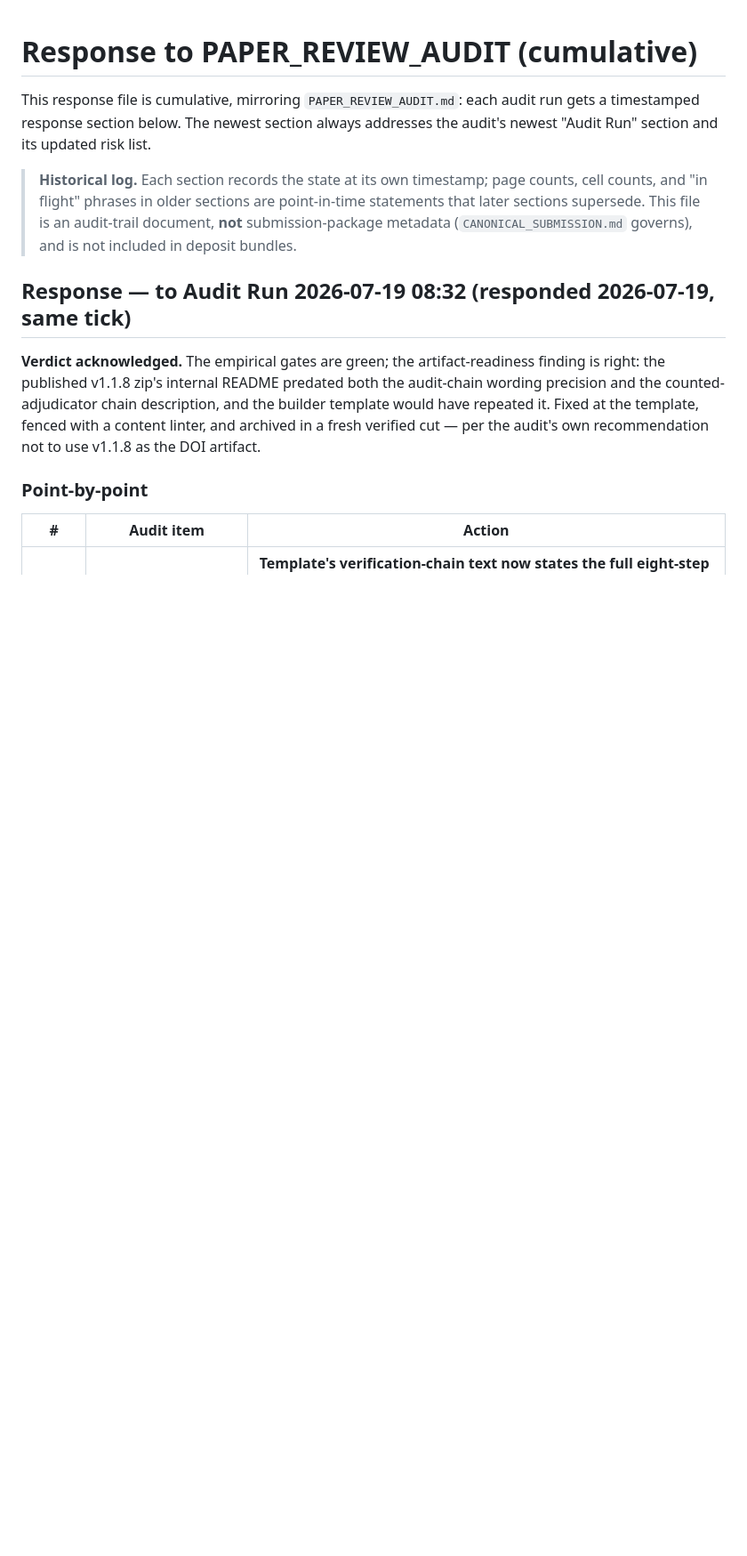
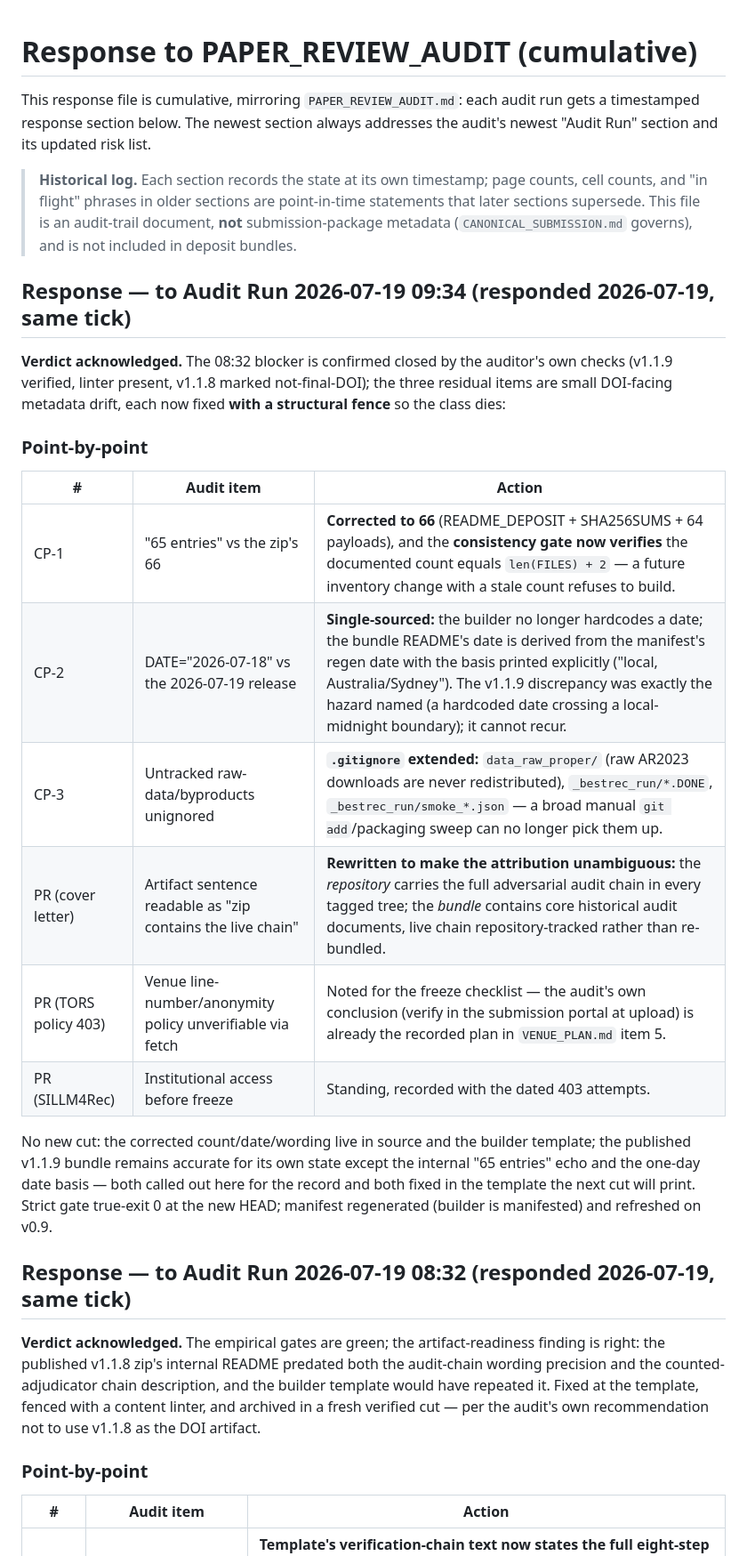
Before and after one commit to Ray0419/bestrec-sota-results, a Markdown page: RESPONSE_TO_PAPER_REVIEW_AUDIT.md, the part around the change. Shown at 89% size. GitHub-like rendering; blank space fills up the shorter version.

Commit message:
Respond to audit run 2026-07-19 09:34 (count/date/ignore/attribution fixed with fences)
Co-Authored-By: Claude Fable 5 <noreply@anthropic.com>

```diff
--- a/RESPONSE_TO_PAPER_REVIEW_AUDIT.md
+++ b/RESPONSE_TO_PAPER_REVIEW_AUDIT.md
@@ -8,6 +8,29 @@ timestamped response section below. The newest section always addresses the audi
 > cell counts, and "in flight" phrases in older sections are point-in-time statements that
 > later sections supersede. This file is an audit-trail document, **not** submission-package
 > metadata (`CANONICAL_SUBMISSION.md` governs), and is not included in deposit bundles.
+
+## Response — to Audit Run 2026-07-19 09:34 (responded 2026-07-19, same tick)
+
+**Verdict acknowledged.** The 08:32 blocker is confirmed closed by the auditor's own checks
+(v1.1.9 verified, linter present, v1.1.8 marked not-final-DOI); the three residual items are
+small DOI-facing metadata drift, each now fixed **with a structural fence** so the class dies:
+
+### Point-by-point
+
+| # | Audit item | Action |
+|---|---|---|
+| CP-1 | "65 entries" vs the zip's 66 | **Corrected to 66** (README_DEPOSIT + SHA256SUMS + 64 payloads), and the **consistency gate now verifies** the documented count equals `len(FILES) + 2` — a future inventory change with a stale count refuses to build. |
+| CP-2 | DATE="2026-07-18" vs the 2026-07-19 release | **Single-sourced:** the builder no longer hardcodes a date; the bundle README's date is derived from the manifest's regen date with the basis printed explicitly ("local, Australia/Sydney"). The v1.1.9 discrepancy was exactly the hazard named (a hardcoded date crossing a local-midnight boundary); it cannot recur. |
+| CP-3 | Untracked raw-data/byproducts unignored | **`.gitignore` extended:** `data_raw_proper/` (raw AR2023 downloads are never redistributed), `_bestrec_run/*.DONE`, `_bestrec_run/smoke_*.json` — a broad manual `git add`/packaging sweep can no longer pick them up. |
+| PR (cover letter) | Artifact sentence readable as "zip contains the live chain" | **Rewritten to make the attribution unambiguous:** the *repository* carries the full adversarial audit chain in every tagged tree; the *bundle* contains core historical audit documents, live chain repository-tracked rather than re-bundled. |
+| PR (TORS policy 403) | Venue line-number/anonymity policy unverifiable via fetch | Noted for the freeze checklist — the audit's own conclusion (verify in the submission portal at upload) is already the recorded plan in `VENUE_PLAN.md` item 5. |
+| PR (SILLM4Rec) | Institutional access before freeze | Standing, recorded with the dated 403 attempts. |
+
+No new cut: the corrected count/date/wording live in source and the builder template; the
+published v1.1.9 bundle remains accurate for its own state except the internal "65 entries"
+echo and the one-day date basis — both called out here for the record and both fixed in the
+template the next cut will print. Strict gate true-exit 0 at the new HEAD; manifest
+regenerated (builder is manifested) and refreshed on v0.9.
 
 ## Response — to Audit Run 2026-07-19 08:32 (responded 2026-07-19, same tick)
 
```
